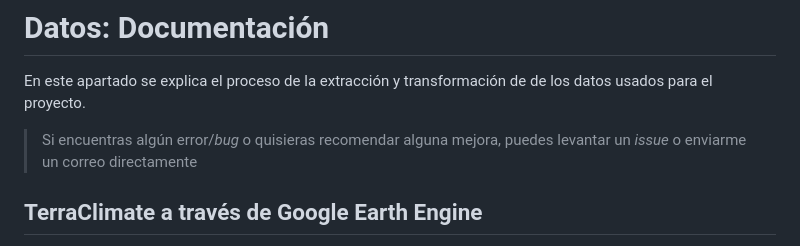
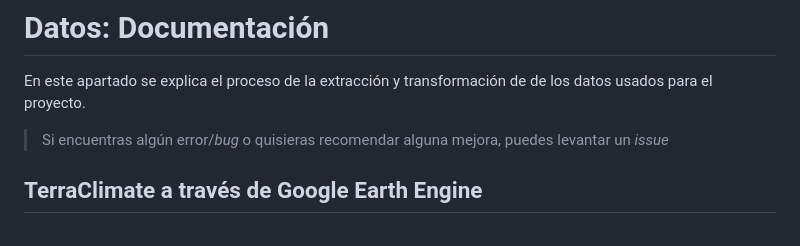
Before and after one commit to nmasfocusdatos/desplazamiento-climatico, a Markdown page: datos/README.md, the part around the change. GitHub-like rendering.

```diff
--- a/datos/README.md
+++ b/datos/README.md
@@ -2,7 +2,7 @@
 
 En este apartado se explica el proceso de la extracción y transformación de de los datos usados para el proyecto.
 
-> Si encuentras algún error/_bug_ o quisieras recomendar alguna mejora, puedes levantar un _issue_ o enviarme un correo directamente
+> Si encuentras algún error/_bug_ o quisieras recomendar alguna mejora, puedes levantar un _issue_
 
 ## TerraClimate a través de Google Earth Engine
 
```
